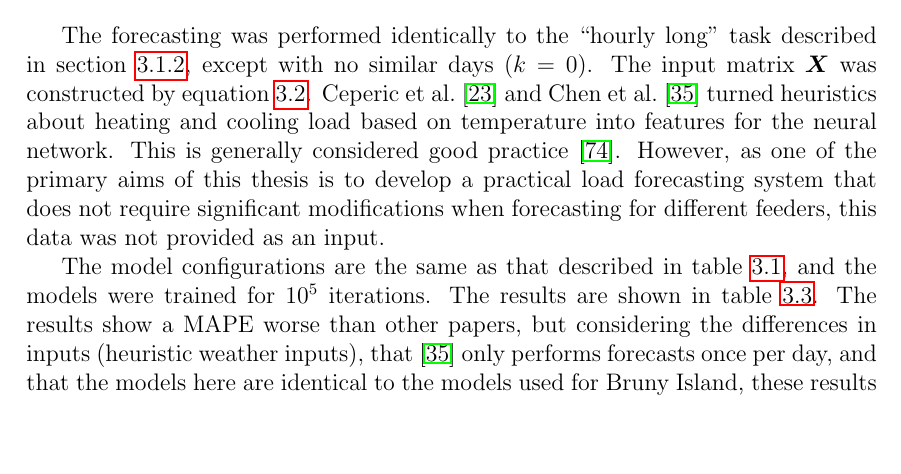
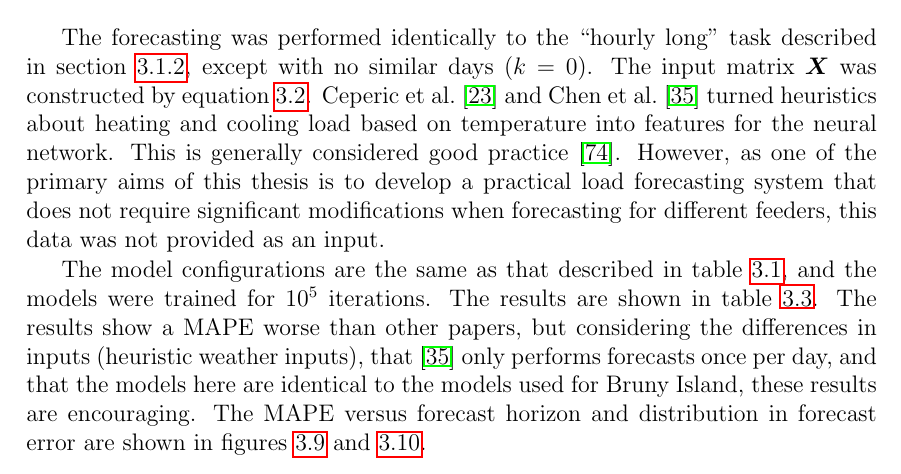
Before and after one commit to jurasofish/load_forecast_thesis, a LaTeX thesis (lf-thesis.tex, which reads case-study.tex): part of page 61 of 77, cut so that both start at the same text, the shorter picture padded with empty space. Compiled offline with pdfLaTeX.

Commit message:
isone figures

```diff
--- a/case-study.tex
+++ b/case-study.tex
@@ -495,6 +495,8 @@ However, as one of the primary aims of this thesis is to develop a practical loa
 The model configurations are the same as that described in table \ref{table:offline-parameters}, and the models were trained for $10^5$ iterations.
 The results are shown in table \ref{table:iso-results}.
 The results show a MAPE worse than other papers, but considering the differences in inputs (heuristic weather inputs), that \cite{Chen2010} only performs forecasts once per day, and that the models here are identical to the models used for Bruny Island, these results are encouraging.
+The MAPE versus forecast horizon and distribution in forecast error are shown in figures \ref{fig:iso_mape} and \ref{fig:iso_hist}.
+
 These results demonstrate that the same models that forecast load at a low level in the distribution network can also be applied to forecasting at a high level in the transmission network with absolutely no modification.
 
 \begin{table}[htbp]
```
